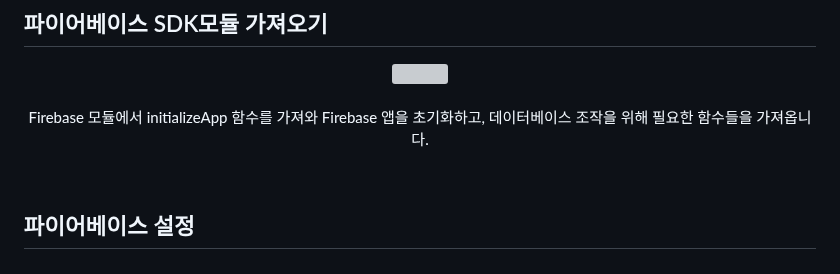
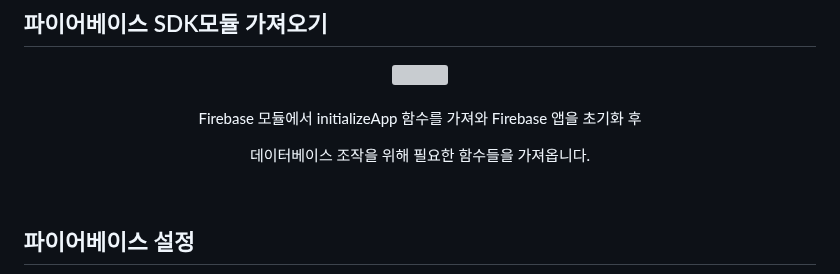
Before and after one commit to qwer1227/wireless-network--4-, a Markdown page: README.md, the part around one of its changes. Drawn GitHub-style; grey boxes are pictures that could not be loaded.

```diff
--- a/README.md
+++ b/README.md
@@ -138,7 +138,8 @@
     <img src="https://github.com/qwer1227/wireless-network--4-/assets/113608501/77445cdb-253f-4004-8090-b7531bfed861" />
     <br>
     <br>
-    <p>Firebase 모듈에서 initializeApp 함수를 가져와 Firebase 앱을 초기화하고, 데이터베이스 조작을 위해 필요한 함수들을 가져옵니다.</p>
+    <p>Firebase 모듈에서 initializeApp 함수를 가져와 Firebase 앱을 초기화 후</p>
+    <p>데이터베이스 조작을 위해 필요한 함수들을 가져옵니다.</p>
   </div>
 
 <br>
```
Also changed, not shown: other parts of README.md (+2 -4 lines).
